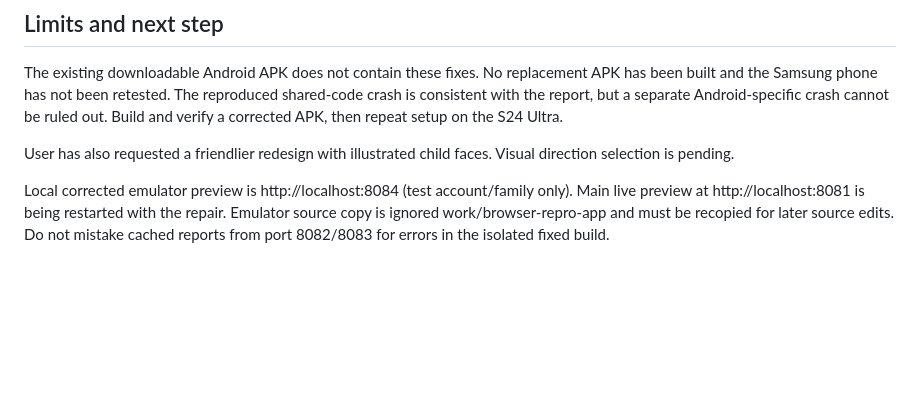
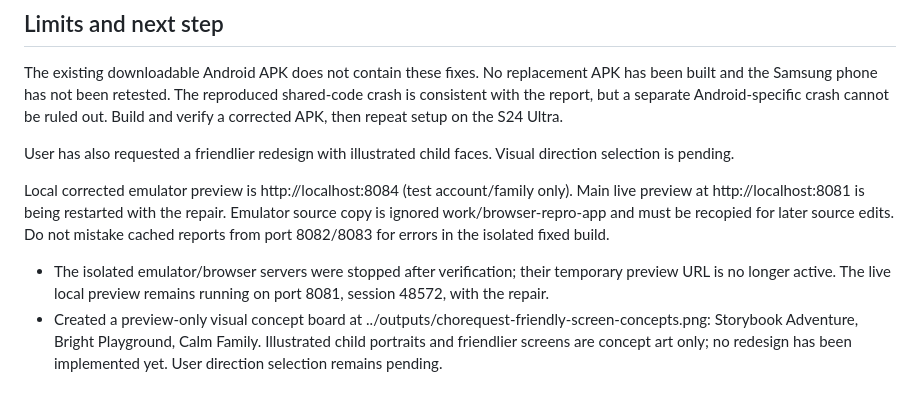
Before and after one commit to Medisiva/ChoreQuest, a Markdown page: RELEASE_READINESS.md, the part around the change. GitHub-like rendering; blank space fills up the shorter version.

Commit message:
Record setup verification and friendly screen design concepts

```diff
--- a/RELEASE_READINESS.md
+++ b/RELEASE_READINESS.md
@@ -200,3 +200,6 @@ The existing downloadable Android APK does not contain these fixes. No replaceme
 User has also requested a friendlier redesign with illustrated child faces. Visual direction selection is pending.
 
 Local corrected emulator preview is http://localhost:8084 (test account/family only). Main live preview at http://localhost:8081 is being restarted with the repair. Emulator source copy is ignored work/browser-repro-app and must be recopied for later source edits. Do not mistake cached reports from port 8082/8083 for errors in the isolated fixed build.
+
+- The isolated emulator/browser servers were stopped after verification; their temporary preview URL is no longer active. The live local preview remains running on port 8081, session 48572, with the repair.
+- Created a preview-only visual concept board at ../outputs/chorequest-friendly-screen-concepts.png: Storybook Adventure, Bright Playground, Calm Family. Illustrated child portraits and friendlier screens are concept art only; no redesign has been implemented yet. User direction selection remains pending.
```
